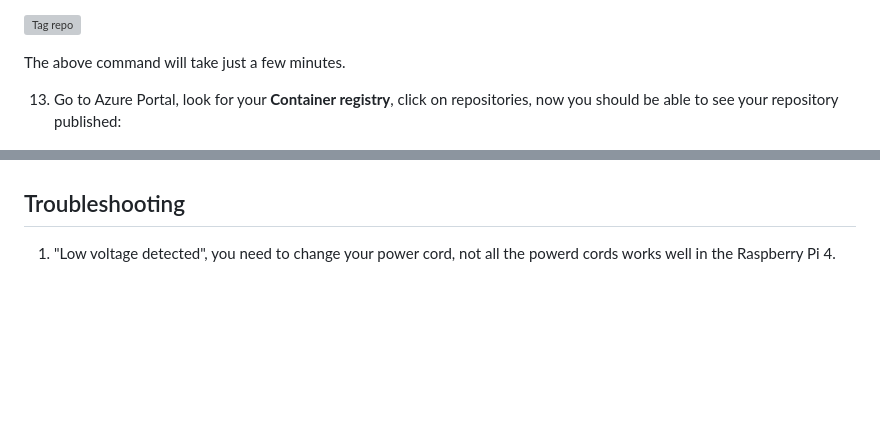
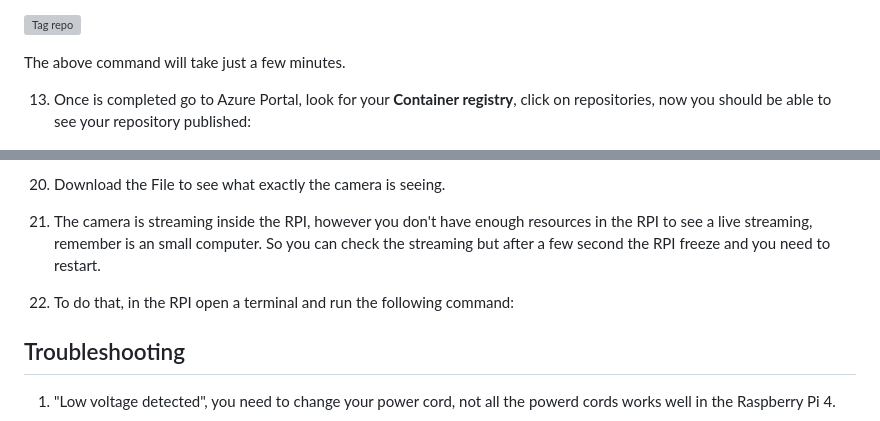
Before and after one commit to mpram/vis-insp-fof-hol, a Markdown page: Instructions/HoL Visual Inspection Custom.md, 2 parts joined by grey strips. Drawn GitHub-style; blank space fills up the shorter version; grey boxes are pictures that could not be loaded.

```diff
--- a/Instructions/HoL Visual Inspection Custom.md
+++ b/Instructions/HoL Visual Inspection Custom.md
@@ -463,7 +463,7 @@ docker push containervi.azurecr.io/rpi_mycontainer:latest
 
 The above command will take just a few minutes.
 
-13. Go to Azure Portal, look for  your **Container registry**, click on repositories, now you should be able to see your repository published:
+13. Once is completed go to Azure Portal, look for  your **Container registry**, click on repositories, now you should be able to see your repository published:
 
 ![repository](./images/acr-repository.png 'repository')
 
@@ -524,3 +538,9 @@ You can also check inside the raspberry pi opening a terminal and running:
+20. Download the File to see what exactly the camera is seeing.
+
+21. The camera is streaming inside the RPI, however you don't have enough resources in the RPI to see a live streaming, remember is an small computer. So you can check the streaming but after a few second the RPI freeze and you need to restart.
+
+22. To do that, in the RPI open a terminal and run the following command:
+
 
 
 
```
Also changed, not shown: other parts of Instructions/HoL Visual Inspection Custom.md (+24 -10 lines), Instructions/images/iot-central-modules-running.png (added), Instructions/images/pics.png (added), Instructions/images/telemetry.png (added).
